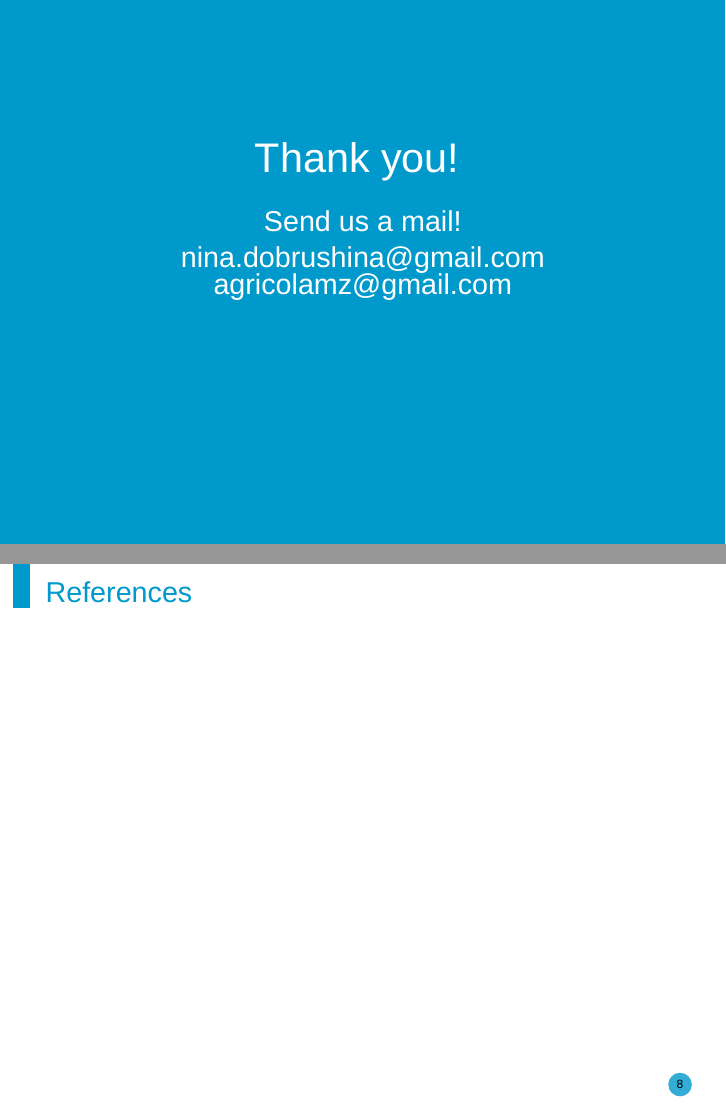
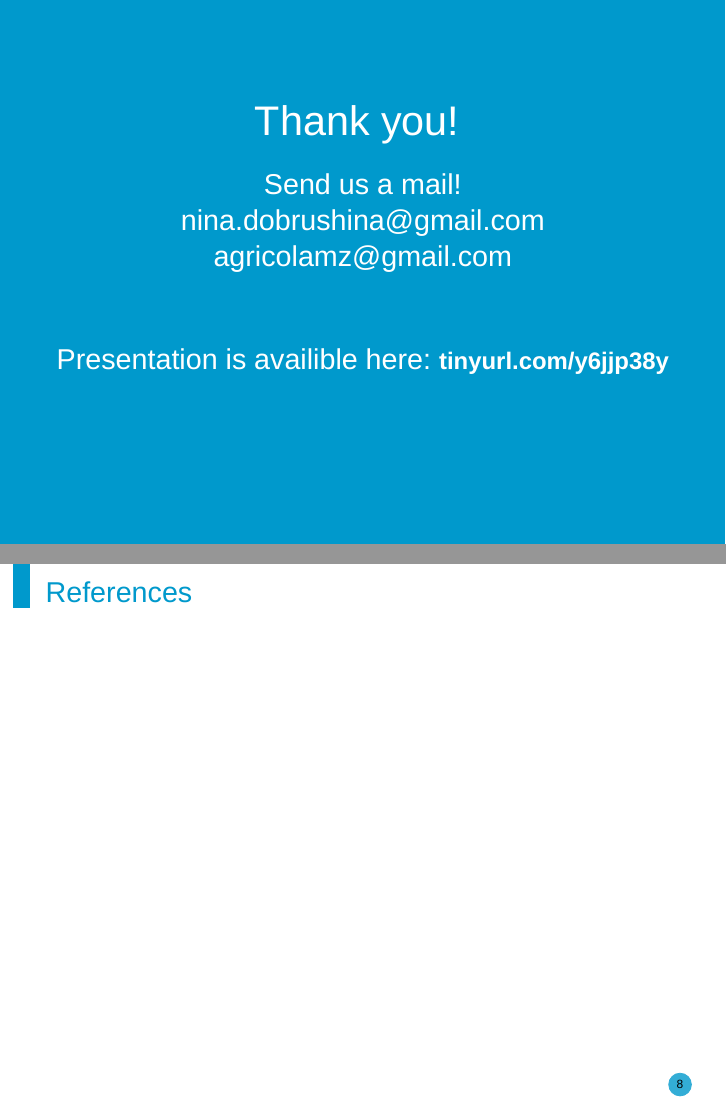
Before and after one commit to LingConLab/19.04.16_Dobrushina_Moroz_The_speaker_of_minority_languages_are_more_multilingual, LaTeX slides (19.04.16_Dobrushina_Moroz_The_speaker_of_minority_languages_are_more_multilingual.tex): pages 8 and 9 of 9, joined at a grey line. Compiled offline with XeLaTeX; a missing font is replaced by an installed copy or a similar font.

Commit message:
add lonk

```diff
--- a/19.04.16_Dobrushina_Moroz_The_speaker_of_minority_languages_are_more_multilingual.tex
+++ b/19.04.16_Dobrushina_Moroz_The_speaker_of_minority_languages_are_more_multilingual.tex
@@ -10,10 +10,11 @@
 \title{\Large \hspace{-0.5cm} The speakers of minority languages  \textbf{are more multilingual}}
 \author[shortname]{Nina Dobrushina and George Moroz\bigskip}
 \institute[shortinst]{Linguistic Convergence Laboratory, NRU HSE, Moscow, Russia}
-\date{\begin{center} 16 April 2019 \bigskip \\ {\color{colorblue} \href{https://ilcl.hse.ru/smallscale/}{Typology of small-scale multilingualism} \\ Laboratoire Dynamique du Langage, Lyon, France} \end{center}}
+\date{\begin{center} 16 April 2019 \bigskip \\ {{\color{colorblue} \href{https://ilcl.hse.ru/smallscale/}{Typology of small-scale multilingualism} \\ Laboratoire Dynamique du Langage, Lyon, France }\\ \vfill Presentation is availible here: \href{tinyurl.com/y6jjp38y}{\large \color{colorblue}  \textbf{tinyurl.com/y6jjp38y}}} \end{center}}
 
 \begin{document}
 
+% Title page
 \begin{frame}[plain]
 \maketitle
 \end{frame}
@@ -54,7 +55,8 @@ All Andi speakers are multilingual:
 \framecard[colorblue]{{\color{colorwhite} \huge Thank you! \bigskip\\
 \Large Send us a mail!\\
 nina.dobrushina@gmail.com\\
-agricolamz@gmail.com}}
+agricolamz@gmail.com\\
+\vfill Presentation is availible here: \href{tinyurl.com/y6jjp38y}{\large \textbf{tinyurl.com/y6jjp38y}}}}
 
 %\begin{frame}[allowframebreaks]{Список литературы}
 \begin{frame}{References}
```
Also changed, not shown: 19.04.16_Dobrushina_Moroz_The_speaker_of_minority_languages_are_more_multilingual.pdf.
